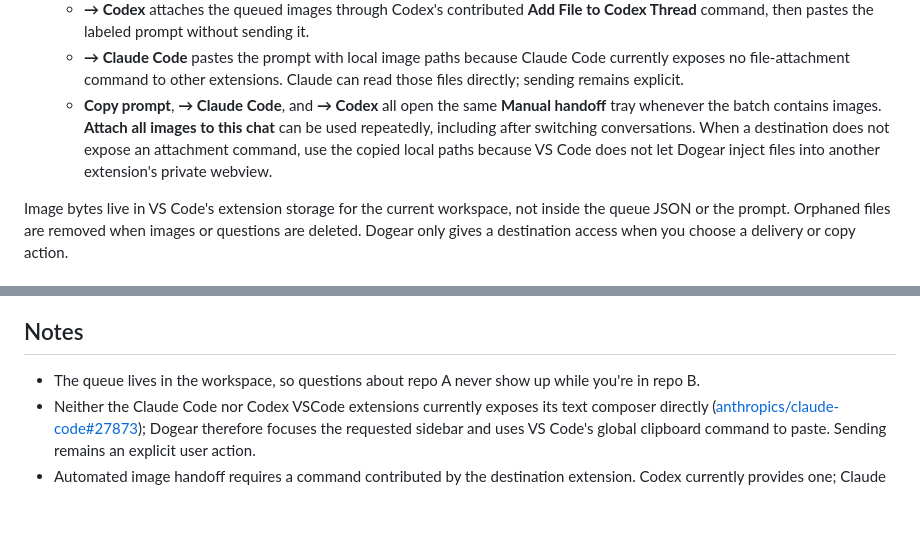
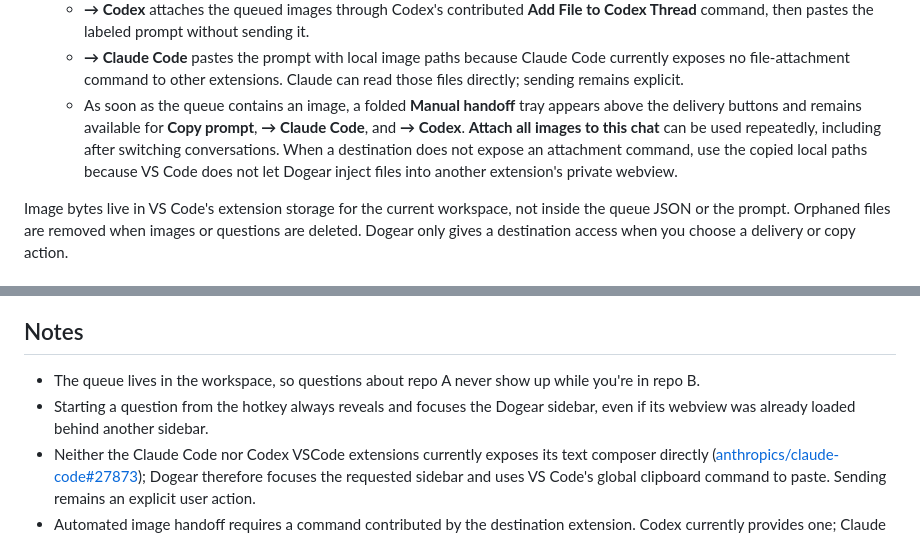
Before and after one commit to ylsung/dogear, a Markdown page: vscode/README.md, 2 parts joined by grey strips. GitHub-like rendering; blank space fills up the shorter version.

Commit message:
Document persistent handoff and sidebar reveal

```diff
--- a/vscode/README.md
+++ b/vscode/README.md
@@ -52,12 +52,13 @@ the source of truth lives in `../extension/`. Edit there, rebuild here.
    - **→ Claude Code** pastes the prompt with local image paths because Claude
      Code currently exposes no file-attachment command to other extensions.
      Claude can read those files directly; sending remains explicit.
-   - **Copy prompt**, **→ Claude Code**, and **→ Codex** all open the same
-     **Manual handoff** tray whenever the batch contains images. **Attach all
-     images to this chat** can be used repeatedly, including after switching
-     conversations. When a destination does not expose an attachment command,
-     use the copied local paths because VS Code does not let Dogear inject files
-     into another extension's private webview.
+   - As soon as the queue contains an image, a folded **Manual handoff** tray
+     appears above the delivery buttons and remains available for **Copy
+     prompt**, **→ Claude Code**, and **→ Codex**. **Attach all images to this
+     chat** can be used repeatedly, including after switching conversations.
+     When a destination does not expose an attachment command, use the copied
+     local paths because VS Code does not let Dogear inject files into another
+     extension's private webview.
 
 Image bytes live in VS Code's extension storage for the current workspace, not
 inside the queue JSON or the prompt. Orphaned files are removed when images or
@@ -83,6 +84,8 @@ line numbers in the composed prompt follow along.
 
 - The queue lives in the workspace, so questions about repo A never show up
   while you're in repo B.
+- Starting a question from the hotkey always reveals and focuses the Dogear
+  sidebar, even if its webview was already loaded behind another sidebar.
 - Neither the Claude Code nor Codex VSCode extensions currently exposes its
   text composer directly
   ([anthropics/claude-code#27873](https://github.com/anthropics/claude-code/issues/27873));
```
Also changed, not shown: README.md (+3 -3 lines).
